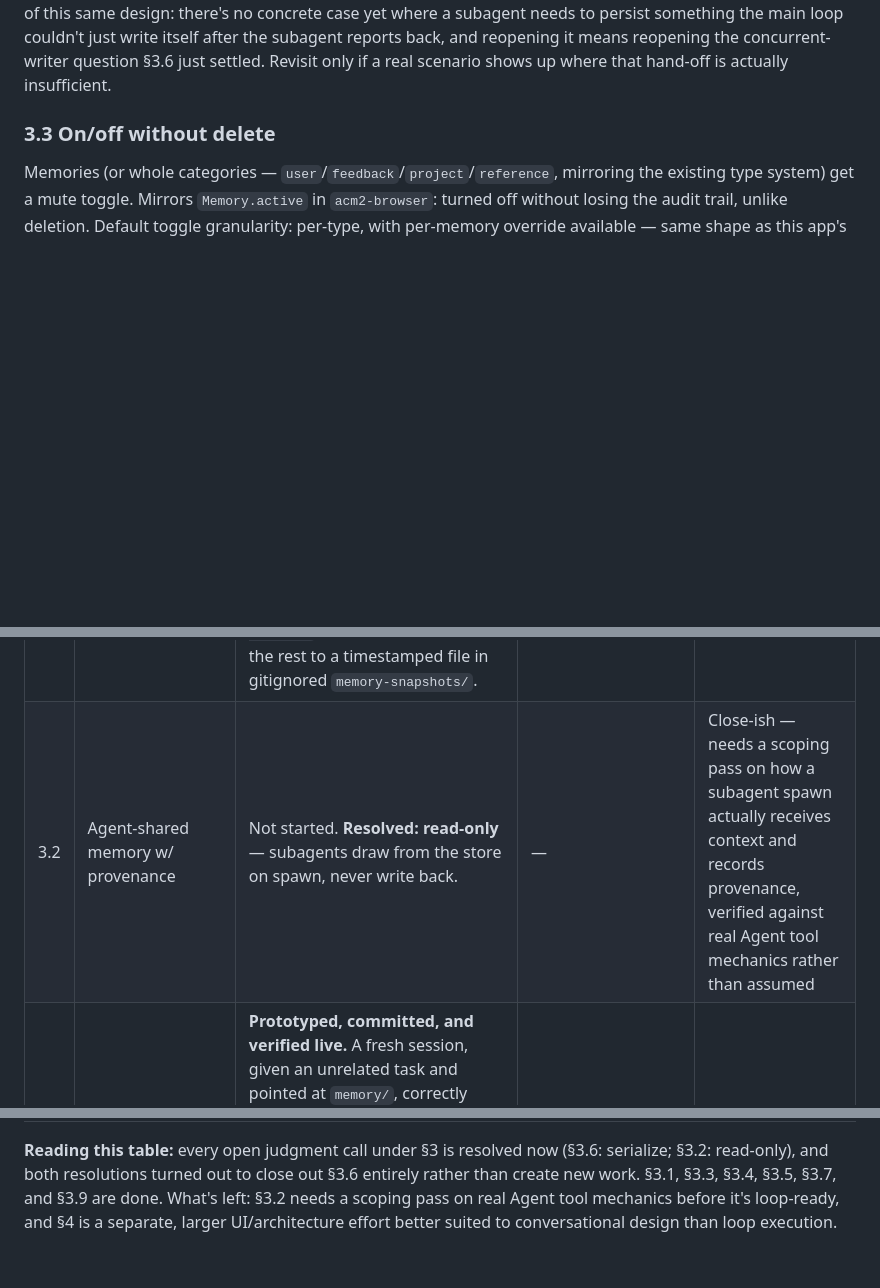
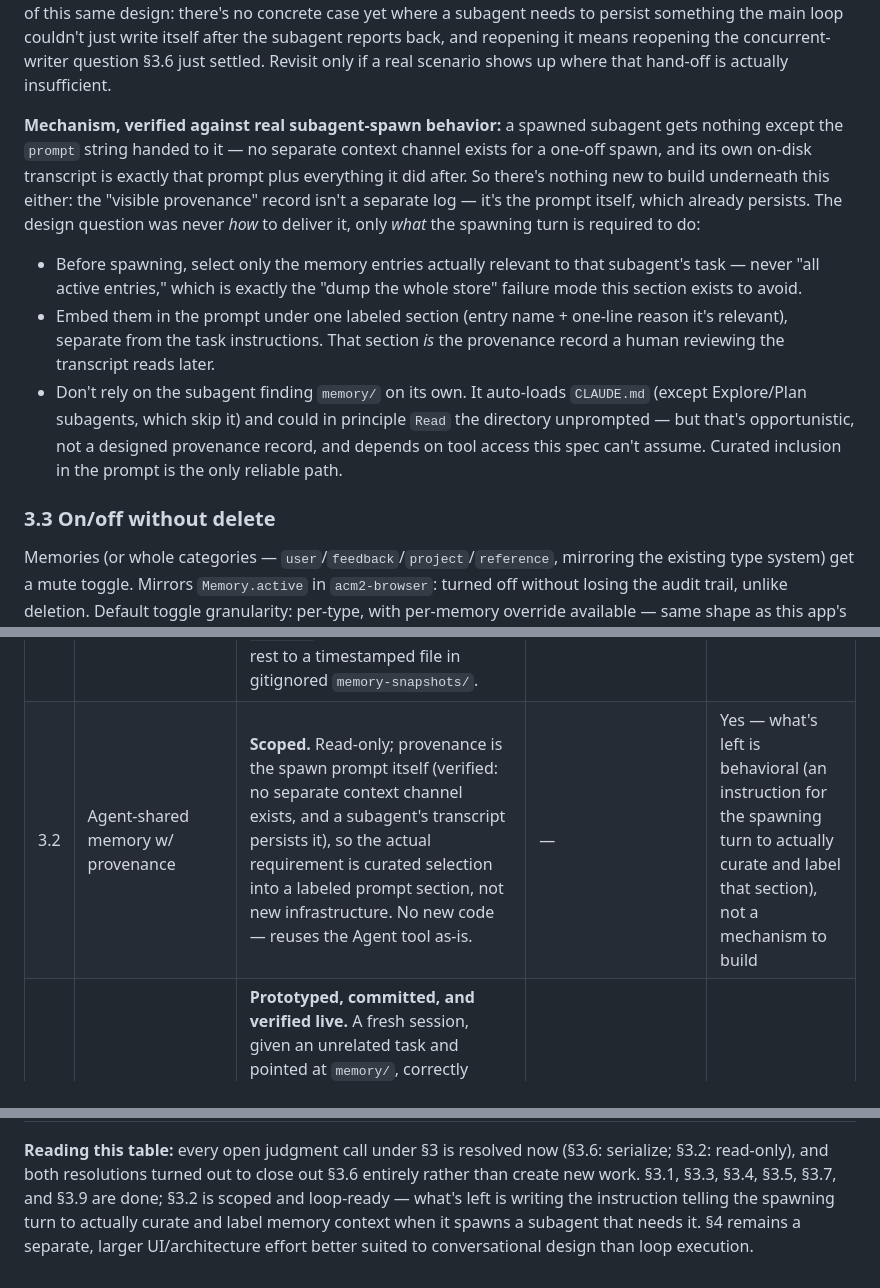
Before and after one commit to nicholas-j-weber/acm2-claude-code, a Markdown page: spec.md, 3 parts joined by grey strips. GitHub-like rendering; blank space fills up the shorter version.

Commit message:
Scope 3.2 (agent-shared memory with provenance)
Confirmed via claude-code-guide: a subagent spawn has no context channel
besides the prompt string, and its persisted transcript is exactly that
prompt plus everything it did after. So the provenance record isn't new
infrastructure — it's whatever the spawning turn puts in the prompt.
Also confirmed subagents auto-load CLAUDE.md (except Explore/Plan) and
could read memory/ unprompted, but that's opportunistic, not a designed
record, so the spec explicitly requires curated inclusion instead.

No new code needed — reuses the Agent tool as-is. What's left is
behavioral: an instruction for the spawning turn to actually do the
curation, same shape as 3.4's CLAUDE.md addition.

Co-Authored-By: Claude Sonnet 5 <noreply@anthropic.com>

```diff
--- a/spec.md
+++ b/spec.md
@@ -103,6 +103,27 @@ loop couldn't just write itself after the subagent reports back, and
 reopening it means reopening the concurrent-writer question §3.6 just
 settled. Revisit only if a real scenario shows up where that hand-off is
 actually insufficient.
+
+**Mechanism, verified against real subagent-spawn behavior:** a spawned
+subagent gets nothing except the `prompt` string handed to it — no separate
+context channel exists for a one-off spawn, and its own on-disk transcript
+is exactly that prompt plus everything it did after. So there's nothing new
+to build underneath this either: the "visible provenance" record isn't a
+separate log — it's the prompt itself, which already persists. The design
+question was never *how* to deliver it, only *what* the spawning turn is
+required to do:
+
+- Before spawning, select only the memory entries actually relevant to that
+  subagent's task — never "all active entries," which is exactly the "dump
+  the whole store" failure mode this section exists to avoid.
+- Embed them in the prompt under one labeled section (entry name + one-line
+  reason it's relevant), separate from the task instructions. That section
+  *is* the provenance record a human reviewing the transcript reads later.
+- Don't rely on the subagent finding `memory/` on its own. It auto-loads
+  `CLAUDE.md` (except Explore/Plan subagents, which skip it) and could in
+  principle `Read` the directory unprompted — but that's opportunistic, not
+  a designed provenance record, and depends on tool access this spec can't
+  assume. Curated inclusion in the prompt is the only reliable path.
 
 ### 3.3 On/off without delete
 
@@ -325,7 +346,7 @@ there's no reason to expect the others won't too.
 | 3.3 | On/off without delete | **Prototyped & committed.** `memory/` dir + frontmatter `status: active\|inactive` field; toggled via `scripts/memory-toggle.mjs <file> on\|off`. | — | n/a — done |
 | 3.5 | Pinning as a floor | **Prototyped & committed.** Same file, `pinned: true\|false` field; `scripts/memory-toggle.mjs <file> pin\|unpin`. §3.4's `CLAUDE.md` instructions check this field and skip pinned entries entirely. | — | n/a — done (consumer is §3.4) |
 | 3.9 | Export/snapshot | **Prototyped & committed.** `scripts/memory-snapshot.mjs` reads `memory/`, filters out `status: inactive`, writes full content of the rest to a timestamped file in gitignored `memory-snapshots/`. | — | n/a — done |
-| 3.2 | Agent-shared memory w/ provenance | Not started. **Resolved: read-only** — subagents draw from the store on spawn, never write back. | — | Close-ish — needs a scoping pass on how a subagent spawn actually receives context and records provenance, verified against real Agent tool mechanics rather than assumed |
+| 3.2 | Agent-shared memory w/ provenance | **Scoped.** Read-only; provenance is the spawn prompt itself (verified: no separate context channel exists, and a subagent's transcript persists it), so the actual requirement is curated selection into a labeled prompt section, not new infrastructure. No new code — reuses the Agent tool as-is. | — | Yes — what's left is behavioral (an instruction for the spawning turn to actually curate and label that section), not a mechanism to build |
 | 3.4 | Agent-driven relevance pruning | **Prototyped, committed, and verified live.** A fresh session, given an unrelated task and pointed at `memory/`, correctly judged a throwaway fixture irrelevant, proposed the `status: active → inactive` edit, left the pinned memory alone, and the edit surfaced through §3.1's permission dialog exactly as designed. | — | n/a — done |
 | 3.6 | Chain of accountability | **Resolved and fully satisfied.** `git log` on `memory/` is the `Version` record. §3.2 is read-only, so the write queue this section designed for concurrent writers has no consumer in this draft — nothing left to build. | — | n/a — done |
 | 4 | Companion window + bridge | Not started | Not blocked, but this is UI/architecture design work — better suited to conversational design (like §3.7 got) than to loop execution regardless of dependencies | No — wrong kind of work for a loop |
@@ -333,7 +354,8 @@ there's no reason to expect the others won't too.
 **Reading this table:** every open judgment call under §3 is resolved now
 (§3.6: serialize; §3.2: read-only), and both resolutions turned out to
 close out §3.6 entirely rather than create new work. §3.1, §3.3, §3.4,
-§3.5, §3.7, and §3.9 are done. What's left: §3.2 needs a scoping pass on
-real Agent tool mechanics before it's loop-ready, and §4 is a separate,
-larger UI/architecture effort better suited to conversational design than
-loop execution.
+§3.5, §3.7, and §3.9 are done; §3.2 is scoped and loop-ready — what's left
+is writing the instruction telling the spawning turn to actually curate
+and label memory context when it spawns a subagent that needs it. §4
+remains a separate, larger UI/architecture effort better suited to
+conversational design than loop execution.
```
